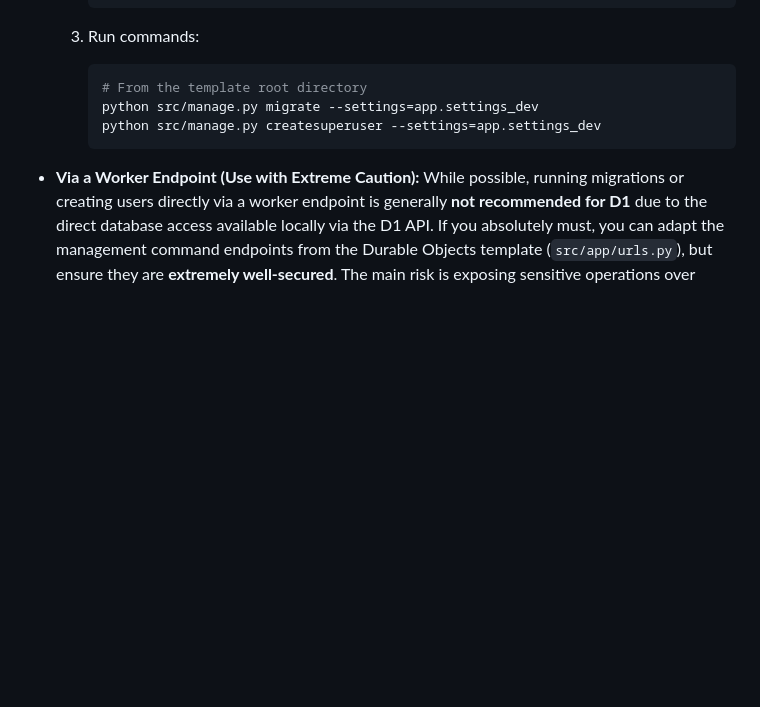
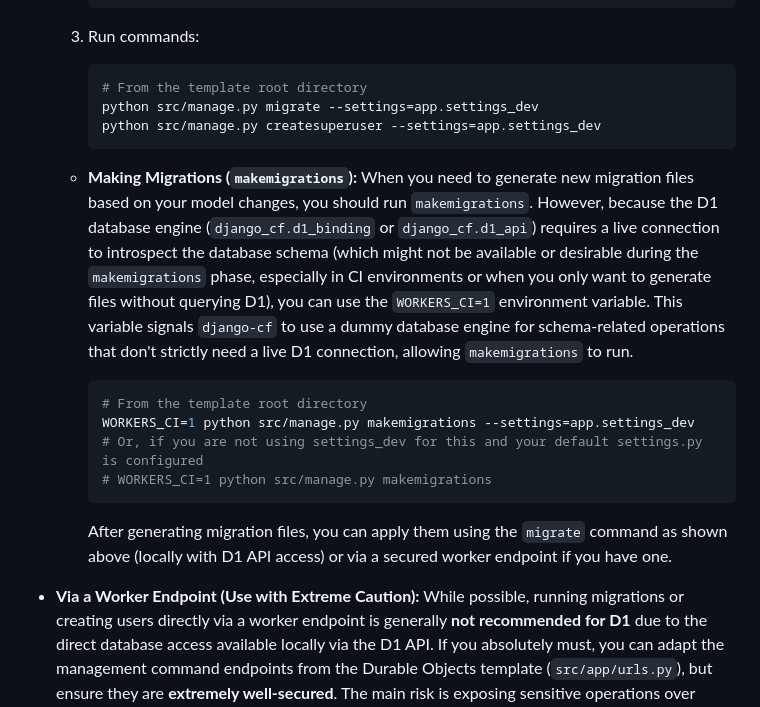
Before and after one commit to G4brym/django-cf, a Markdown page: templates/d1/README.md, the part around the change. GitHub-like rendering; blank space fills up the shorter version.

Commit message:
Docs: Add instructions for makemigrations in D1 template
Explains how to use WORKERS_CI=1 to run makemigrations when a live D1 connection is not available or desired, and clarifies the subsequent migration application process.

````diff
--- a/templates/d1/README.md
+++ b/templates/d1/README.md
@@ -181,6 +181,17 @@ template-root/
         python src/manage.py createsuperuser --settings=app.settings_dev
         ```
 
+    *   **Making Migrations (`makemigrations`):**
+        When you need to generate new migration files based on your model changes, you should run `makemigrations`. However, because the D1 database engine (`django_cf.d1_binding` or `django_cf.d1_api`) requires a live connection to introspect the database schema (which might not be available or desirable during the `makemigrations` phase, especially in CI environments or when you only want to generate files without querying D1), you can use the `WORKERS_CI=1` environment variable. This variable signals `django-cf` to use a dummy database engine for schema-related operations that don't strictly need a live D1 connection, allowing `makemigrations` to run.
+
+        ```bash
+        # From the template root directory
+        WORKERS_CI=1 python src/manage.py makemigrations --settings=app.settings_dev
+        # Or, if you are not using settings_dev for this and your default settings.py is configured
+        # WORKERS_CI=1 python src/manage.py makemigrations
+        ```
+        After generating migration files, you can apply them using the `migrate` command as shown above (locally with D1 API access) or via a secured worker endpoint if you have one.
+
 *   **Via a Worker Endpoint (Use with Extreme Caution):**
     While possible, running migrations or creating users directly via a worker endpoint is generally **not recommended for D1** due to the direct database access available locally via the D1 API. If you absolutely must, you can adapt the management command endpoints from the Durable Objects template (`src/app/urls.py`), but ensure they are **extremely well-secured**.
     The main risk is exposing sensitive operations over HTTP and potential complexities with the worker environment.
````
